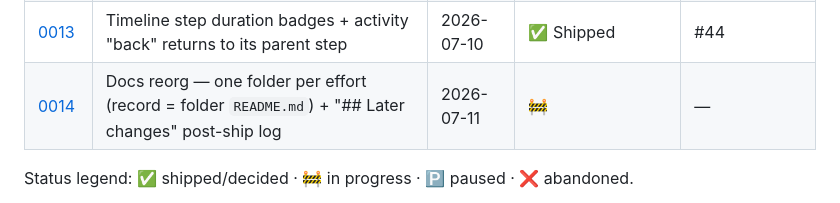
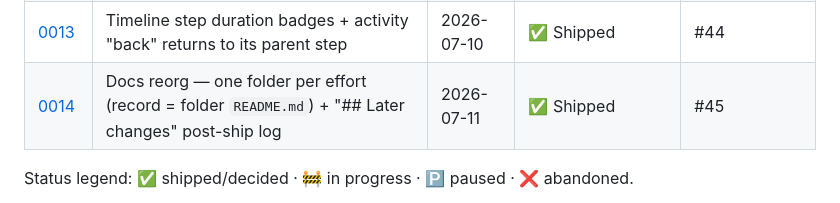
Before and after one commit to JanickVD01/travel-planner, a Markdown page: docs/implementations/README.md, the part around the change. Rendered like a GitHub page.

Commit message:
docs(0014): mark shipped (PR #45)
Co-Authored-By: Claude Opus 4.8 (1M context) <noreply@anthropic.com>

```diff
--- a/docs/implementations/README.md
+++ b/docs/implementations/README.md
@@ -28,7 +28,7 @@ in [`CLAUDE.md`](../../CLAUDE.md) for where this folder fits.
 | [0011](0011-pinned-photo-text-plate/) | Pinned photo polish — contained text plate (vivid photo, darken only behind the text) | 2026-07-09 | ✅ Shipped | #42 |
 | [0012](0012-delete-activity-ui/) | Delete an activity from the UI (card button + detail danger button; soft-delete → Trash) | 2026-07-10 | ✅ Shipped | #43 |
 | [0013](0013-step-duration-and-activity-back/) | Timeline step duration badges + activity "back" returns to its parent step | 2026-07-10 | ✅ Shipped | #44 |
-| [0014](0014-docs-per-effort-folders/) | Docs reorg — one folder per effort (record = folder `README.md`) + "## Later changes" post-ship log | 2026-07-11 | 🚧 | — |
+| [0014](0014-docs-per-effort-folders/) | Docs reorg — one folder per effort (record = folder `README.md`) + "## Later changes" post-ship log | 2026-07-11 | ✅ Shipped | #45 |
 
 Status legend: ✅ shipped/decided · 🚧 in progress · 🅿️ paused · ❌ abandoned.
 
```
Also changed, not shown: 1 other file.
